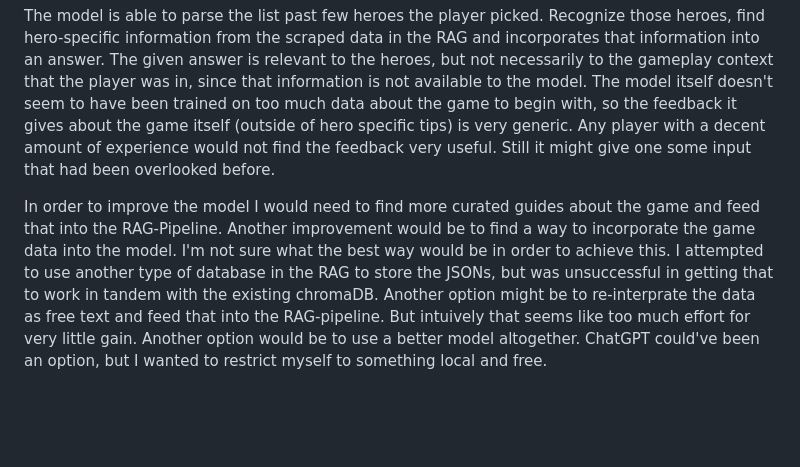
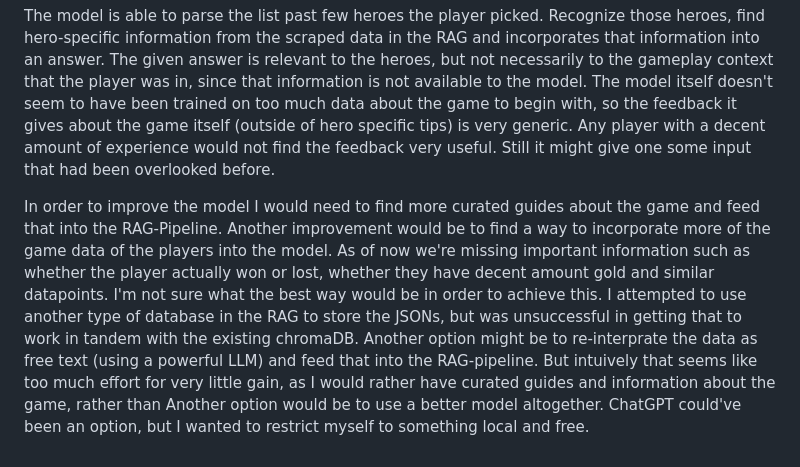
Before and after one commit to quityQ/ML2-Project, a Markdown page: README.md, the part around the change. GitHub-like rendering; blank space fills up the shorter version.

```diff
--- a/README.md
+++ b/README.md
@@ -56,4 +56,4 @@ Initially I wanted to load data from the games into the RAG pipeline, so that th
 The model is able to parse the list past few heroes the player picked. Recognize those heroes, find hero-specific information from the scraped data in the RAG and incorporates that information into an answer. The given answer is relevant to the heroes, but not necessarily to the gameplay context that the player was in, since that information is not available to the model.
 The model itself doesn't seem to have been trained on too much data about the game to begin with, so the feedback it gives about the game itself (outside of hero specific tips) is very generic. Any player with a decent amount of experience would not find the feedback very useful. Still it might give one some input that had been overlooked before.
 
-In order to improve the model I would need to find more curated guides about the game and feed that into the RAG-Pipeline. Another improvement would be to find a way to incorporate the game data into the model. I'm not sure what the best way would be in order to achieve this. I attempted to use another type of database in the RAG to store the JSONs, but was unsuccessful in getting that to work in tandem with the existing chromaDB. Another option might be to re-interprate the data as free text and feed that into the RAG-pipeline. But intuively that seems like too much effort for very little gain. Another option would be to use a better model altogether. ChatGPT could've been an option, but I wanted to restrict myself to something local and free.
+In order to improve the model I would need to find more curated guides about the game and feed that into the RAG-Pipeline. Another improvement would be to find a way to incorporate more of the game data of the players into the model. As of now we're missing important information such as whether the player actually won or lost, whether they have decent amount gold and similar datapoints. I'm not sure what the best way would be in order to achieve this. I attempted to use another type of database in the RAG to store the JSONs, but was unsuccessful in getting that to work in tandem with the existing chromaDB. Another option might be to re-interprate the data as free text (using a powerful LLM) and feed that into the RAG-pipeline. But intuively that seems like too much effort for very little gain, as I would rather have curated guides and information about the game, rather than Another option would be to use a better model altogether. ChatGPT could've been an option, but I wanted to restrict myself to something local and free.
```
